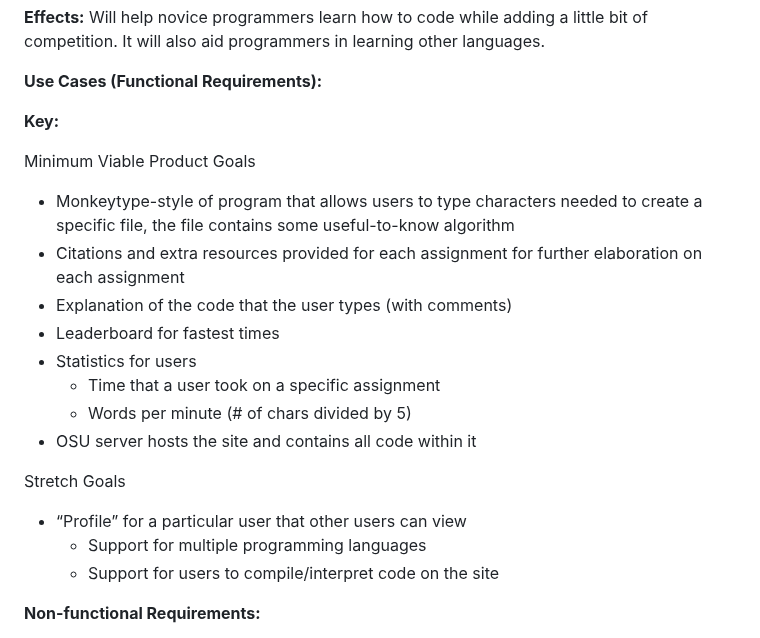
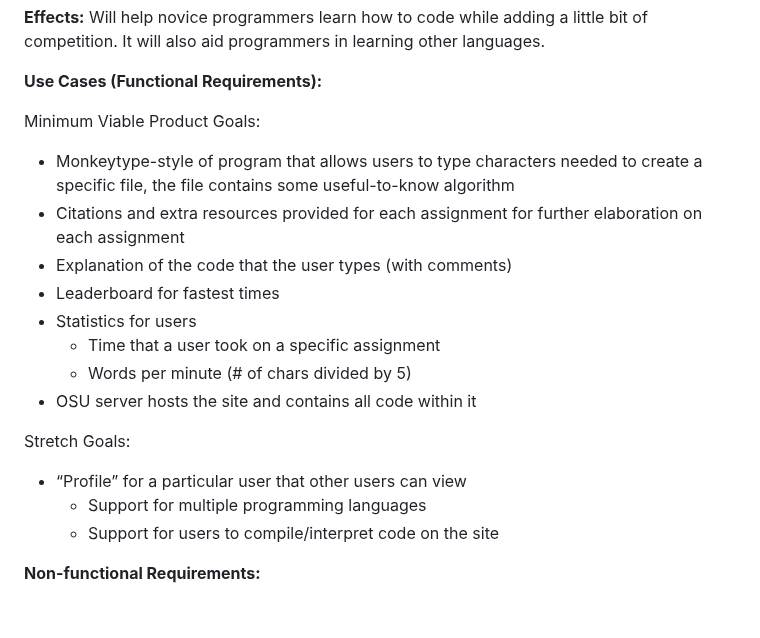
Before and after one commit to peytonju/team-5-spryntax, a Markdown page: README.md, the part around the change. GitHub-like rendering; blank space fills up the shorter version.

Commit message:
Update README.md
Removed "Key"

```diff
--- a/README.md
+++ b/README.md
@@ -32,10 +32,7 @@ https://trello.com/w/userworkspace76434661
 
 **Use Cases (Functional Requirements):**
 
-**Key:**
-
-Minimum Viable Product Goals
-
+Minimum Viable Product Goals:
 - Monkeytype-style of program that allows users to type characters needed to create a specific file, the file contains some useful-to-know algorithm
 - Citations and extra resources provided for each assignment for further elaboration on each assignment
 - Explanation of the code that the user types (with comments)
@@ -45,11 +42,11 @@ Minimum Viable Product Goals
   - Words per minute (\# of chars divided by 5\)
 - OSU server hosts the site and contains all code within it
 
-Stretch Goals
-
+Stretch Goals:
 - “Profile” for a particular user that other users can view
   - Support for multiple programming languages
   - Support for users to compile/interpret code on the site
+
 
 **Non-functional Requirements:**
 
```
